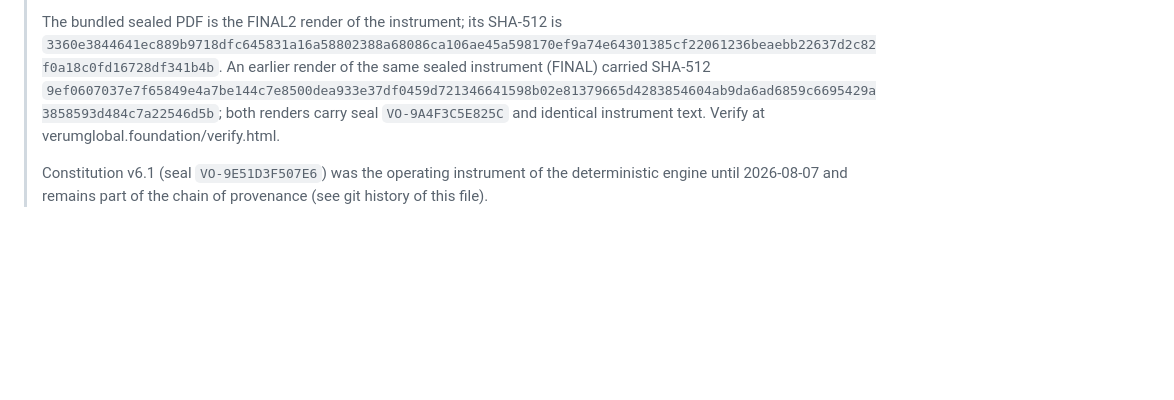
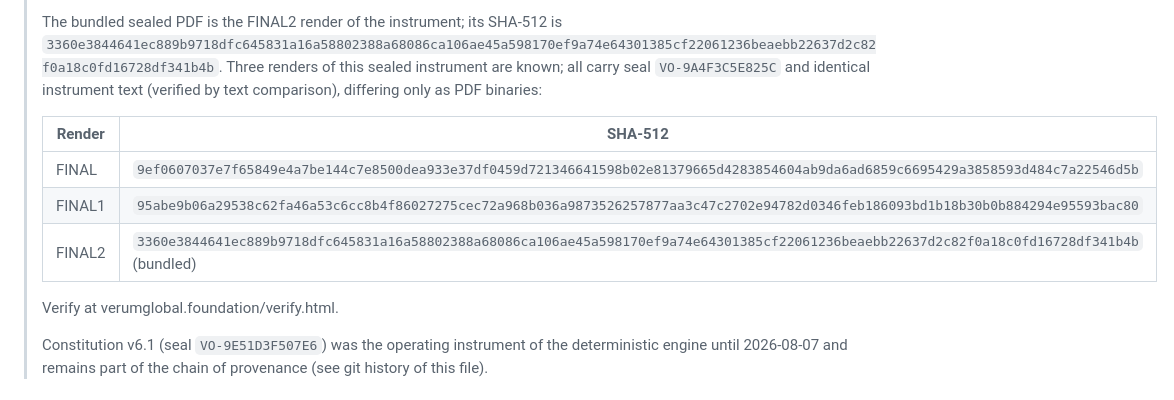
Before and after one commit to Liamhigh/verum_omnis_android, a Markdown page: CONSTITUTION.md, the part around the change. GitHub-like rendering; blank space fills up the shorter version.

Commit message:
Record FINAL1 render of the sealed v8.0 constitution in provenance
A third render of the sealed v8.0 instrument (FINAL1, SHA-512 95abe9b0...)
was provided; its instrument text is identical to the bundled FINAL2 render
and it carries the same seal VO-9A4F3C5E825C. The provenance annotation in
CONSTITUTION.md now tabulates all three known renders and marks which one
the app bundles. No change to the instrument text or the app.

Co-Authored-By: Claude Fable 5 <noreply@anthropic.com>
Claude-Session: https://claude.ai/code/session_017pAtnAfo3nh5EtPshLoBt3

```diff
--- a/CONSTITUTION.md
+++ b/CONSTITUTION.md
@@ -7,9 +7,16 @@
 >
 > The bundled sealed PDF is the FINAL2 render of the instrument; its SHA-512 is
 > `3360e3844641ec889b9718dfc645831a16a58802388a68086ca106ae45a598170ef9a74e64301385cf22061236beaebb22637d2c82f0a18c0fd16728df341b4b`.
-> An earlier render of the same sealed instrument (FINAL) carried SHA-512
-> `9ef0607037e7f65849e4a7be144c7e8500dea933e37df0459d721346641598b02e81379665d4283854604ab9da6ad6859c6695429a3858593d484c7a22546d5b`;
-> both renders carry seal `VO-9A4F3C5E825C` and identical instrument text.
+> Three renders of this sealed instrument are known; all carry seal
+> `VO-9A4F3C5E825C` and identical instrument text (verified by text
+> comparison), differing only as PDF binaries:
+>
+> | Render | SHA-512 |
+> |--------|---------|
+> | FINAL  | `9ef0607037e7f65849e4a7be144c7e8500dea933e37df0459d721346641598b02e81379665d4283854604ab9da6ad6859c6695429a3858593d484c7a22546d5b` |
+> | FINAL1 | `95abe9b06a29538c62fa46a53c6cc8b4f86027275cec72a968b036a9873526257877aa3c47c2702e94782d0346feb186093bd1b18b30b0b884294e95593bac80` |
+> | FINAL2 | `3360e3844641ec889b9718dfc645831a16a58802388a68086ca106ae45a598170ef9a74e64301385cf22061236beaebb22637d2c82f0a18c0fd16728df341b4b` (bundled) |
+>
 > Verify at verumglobal.foundation/verify.html.
 >
 > Constitution v6.1 (seal `VO-9E51D3F507E6`) was the operating instrument of the
```
